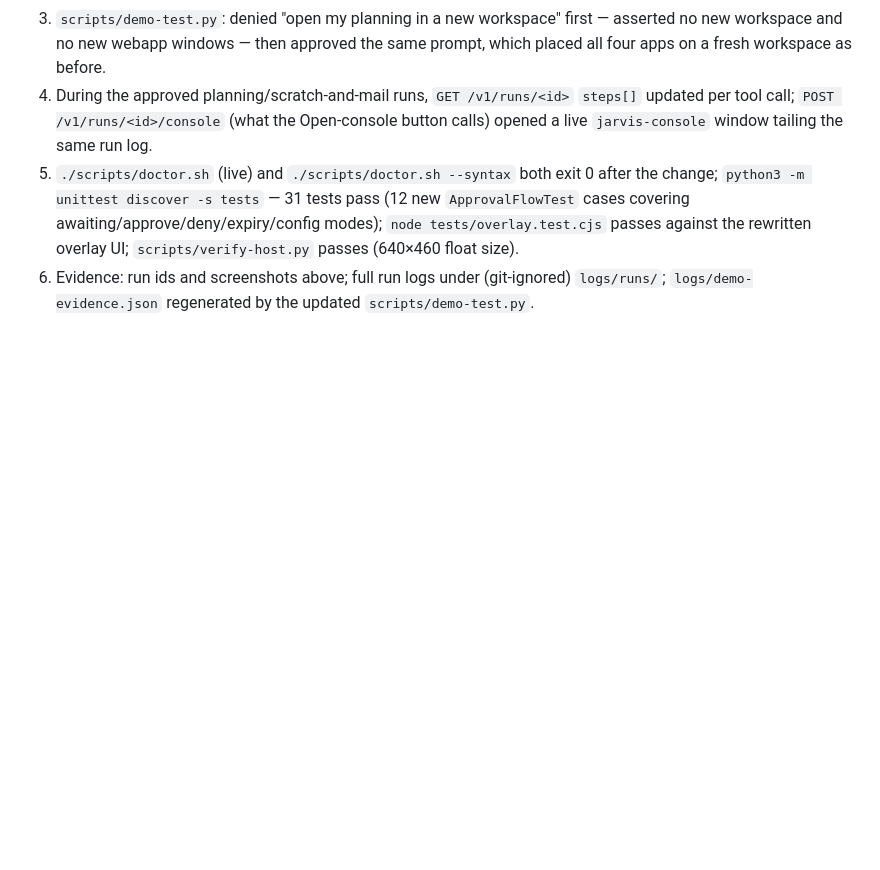
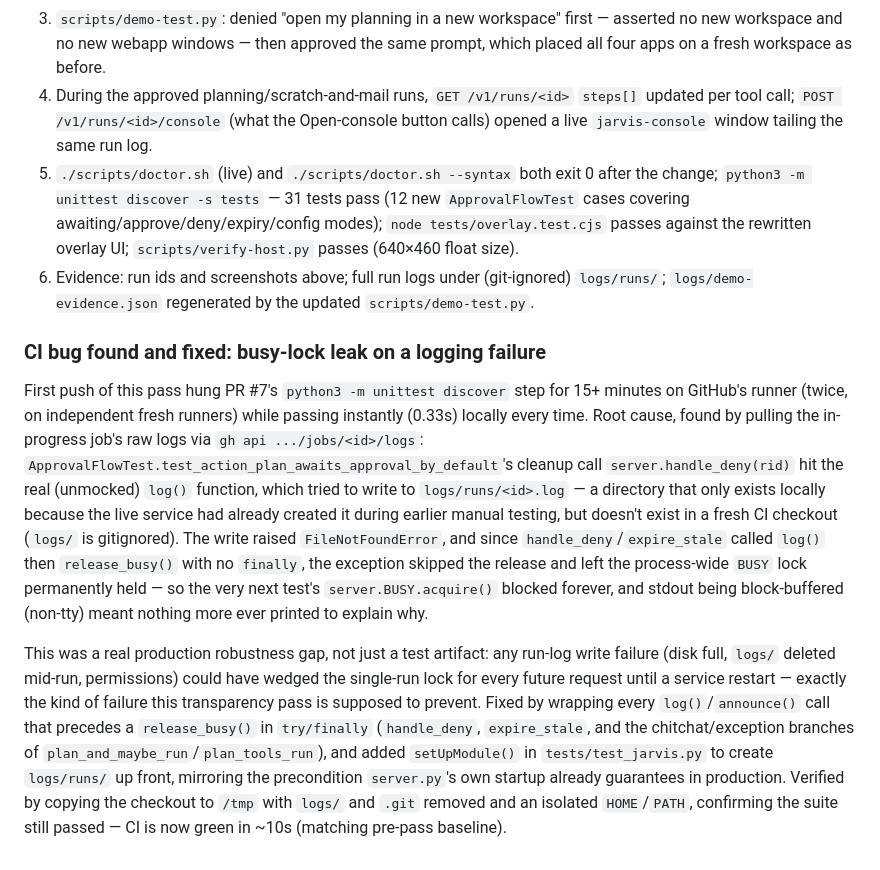
Before and after one commit to Avdbergnmf/omarchy-jarvis, a Markdown page: docs/PROGRESS.md, the part around the change. Drawn GitHub-style; blank space fills up the shorter version.

Commit message:
docs: record the CI busy-lock bug and fix in PROGRESS.md
Co-Authored-By: Claude Sonnet 5 <noreply@anthropic.com>
Claude-Session: https://claude.ai/code/session_013ug2UZq9qpBBUTW3VzAMkk

```diff
--- a/docs/PROGRESS.md
+++ b/docs/PROGRESS.md
@@ -62,3 +62,8 @@ New/changed surfaces:
 4. During the approved planning/scratch-and-mail runs, `GET /v1/runs/<id>` `steps[]` updated per tool call; `POST /v1/runs/<id>/console` (what the Open-console button calls) opened a live `jarvis-console` window tailing the same run log.
 5. `./scripts/doctor.sh` (live) and `./scripts/doctor.sh --syntax` both exit 0 after the change; `python3 -m unittest discover -s tests` — 31 tests pass (12 new `ApprovalFlowTest` cases covering awaiting/approve/deny/expiry/config modes); `node tests/overlay.test.cjs` passes against the rewritten overlay UI; `scripts/verify-host.py` passes (640×460 float size).
 6. Evidence: run ids and screenshots above; full run logs under (git-ignored) `logs/runs/`; `logs/demo-evidence.json` regenerated by the updated `scripts/demo-test.py`.
+
+### CI bug found and fixed: busy-lock leak on a logging failure
+First push of this pass hung PR #7's `python3 -m unittest discover` step for 15+ minutes on GitHub's runner (twice, on independent fresh runners) while passing instantly (0.33s) locally every time. Root cause, found by pulling the in-progress job's raw logs via `gh api .../jobs/<id>/logs`: `ApprovalFlowTest.test_action_plan_awaits_approval_by_default`'s cleanup call `server.handle_deny(rid)` hit the real (unmocked) `log()` function, which tried to write to `logs/runs/<id>.log` — a directory that only exists locally because the live service had already created it during earlier manual testing, but doesn't exist in a fresh CI checkout (`logs/` is gitignored). The write raised `FileNotFoundError`, and since `handle_deny`/`expire_stale` called `log()` then `release_busy()` with no `finally`, the exception skipped the release and left the process-wide `BUSY` lock permanently held — so the very next test's `server.BUSY.acquire()` blocked forever, and stdout being block-buffered (non-tty) meant nothing more ever printed to explain why.
+
+This was a real production robustness gap, not just a test artifact: any run-log write failure (disk full, `logs/` deleted mid-run, permissions) could have wedged the single-run lock for every future request until a service restart — exactly the kind of failure this transparency pass is supposed to prevent. Fixed by wrapping every `log()`/`announce()` call that precedes a `release_busy()` in `try/finally` (`handle_deny`, `expire_stale`, and the chitchat/exception branches of `plan_and_maybe_run`/`plan_tools_run`), and added `setUpModule()` in `tests/test_jarvis.py` to create `logs/runs/` up front, mirroring the precondition `server.py`'s own startup already guarantees in production. Verified by copying the checkout to `/tmp` with `logs/` and `.git` removed and an isolated `HOME`/`PATH`, confirming the suite still passed — CI is now green in ~10s (matching pre-pass baseline).
```
